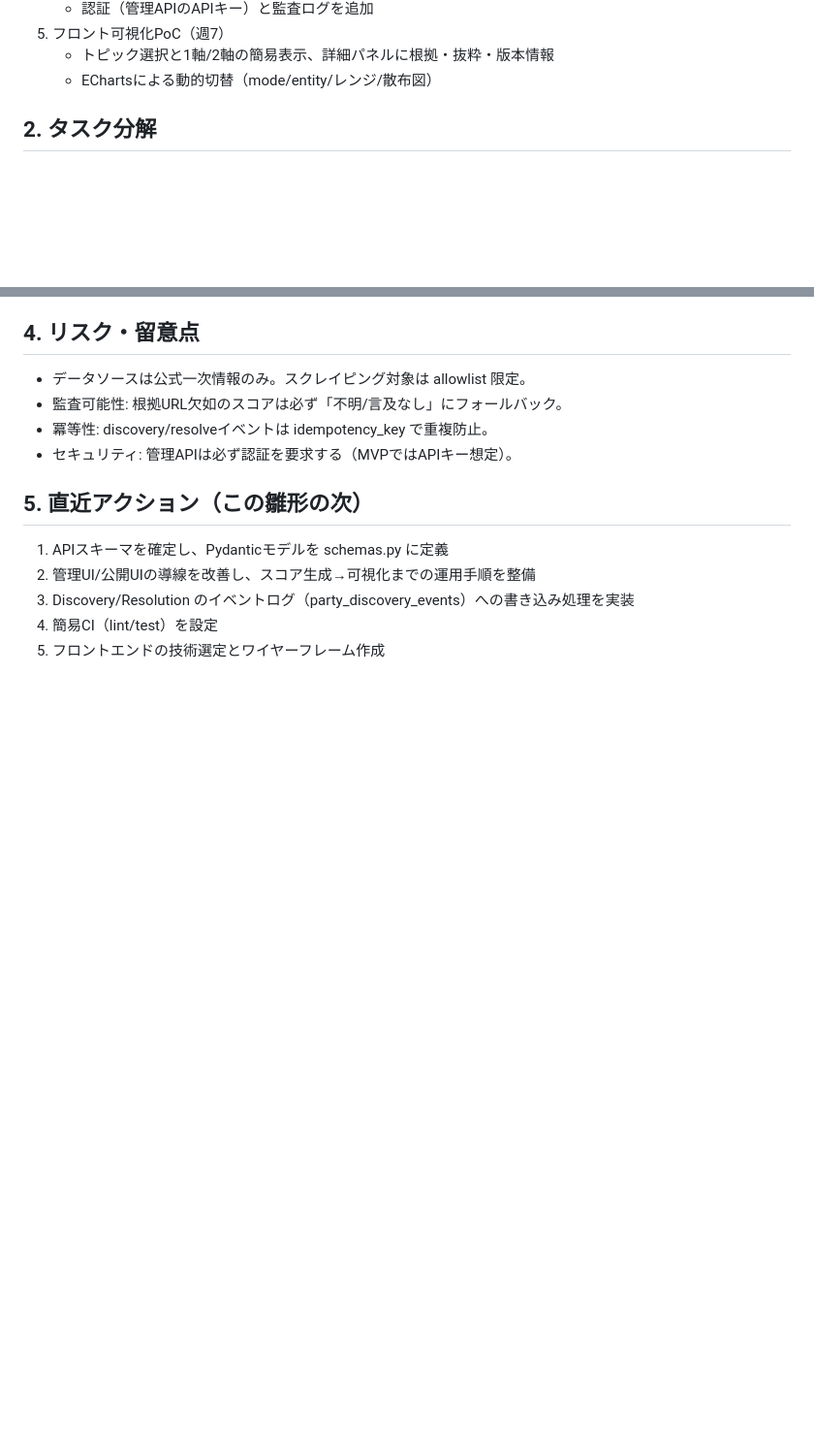
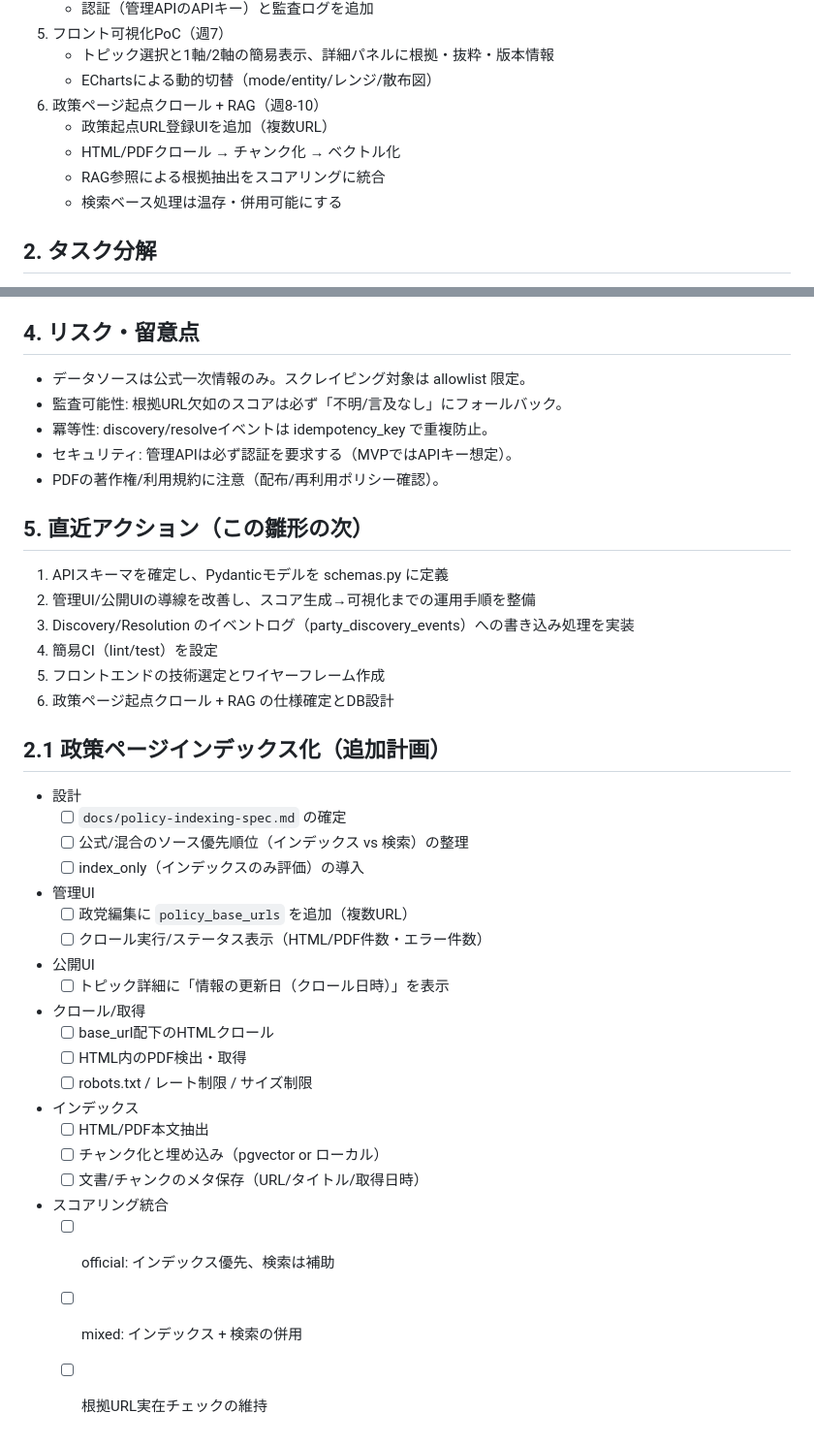
Before and after one commit to saotomryo/partyviz-japan, a Markdown page: docs/development-plan.md, 2 parts joined by grey strips. Shown: that part at 97% size. Rendered like a GitHub page; blank space fills up the shorter version.

Commit message:
Add policy page crawling and PDF/HTML indexing specifications

```diff
--- a/docs/development-plan.md
+++ b/docs/development-plan.md
@@ -22,6 +22,11 @@
 5. フロント可視化PoC（週7）
    - トピック選択と1軸/2軸の簡易表示、詳細パネルに根拠・抜粋・版本情報
    - EChartsによる動的切替（mode/entity/レンジ/散布図）
+6. 政策ページ起点クロール + RAG（週8-10）
+   - 政策起点URL登録UIを追加（複数URL）
+   - HTML/PDFクロール → チャンク化 → ベクトル化
+   - RAG参照による根拠抽出をスコアリングに統合
+   - 検索ベース処理は温存・併用可能にする
 
 ## 2. タスク分解
 - 設計
@@ -70,6 +75,7 @@
 - 監査可能性: 根拠URL欠如のスコアは必ず「不明/言及なし」にフォールバック。
 - 冪等性: discovery/resolveイベントは idempotency_key で重複防止。
 - セキュリティ: 管理APIは必ず認証を要求する（MVPではAPIキー想定）。
+- PDFの著作権/利用規約に注意（配布/再利用ポリシー確認）。
 
 ## 5. 直近アクション（この雛形の次）
 1) APIスキーマを確定し、Pydanticモデルを schemas.py に定義
@@ -77,3 +83,26 @@
 3) Discovery/Resolution のイベントログ（party_discovery_events）への書き込み処理を実装
 4) 簡易CI（lint/test）を設定
 5) フロントエンドの技術選定とワイヤーフレーム作成
+6) 政策ページ起点クロール + RAG の仕様確定とDB設計
+## 2.1 政策ページインデックス化（追加計画）
+- 設計
+  - [ ] `docs/policy-indexing-spec.md` の確定
+  - [ ] 公式/混合のソース優先順位（インデックス vs 検索）の整理
+  - [ ] index_only（インデックスのみ評価）の導入
+- 管理UI
+  - [ ] 政党編集に `policy_base_urls` を追加（複数URL）
+  - [ ] クロール実行/ステータス表示（HTML/PDF件数・エラー件数）
+- 公開UI
+  - [ ] トピック詳細に「情報の更新日（クロール日時）」を表示
+- クロール/取得
+  - [ ] base_url配下のHTMLクロール
+  - [ ] HTML内のPDF検出・取得
+  - [ ] robots.txt / レート制限 / サイズ制限
+- インデックス
+  - [ ] HTML/PDF本文抽出
+  - [ ] チャンク化と埋め込み（pgvector or ローカル）
+  - [ ] 文書/チャンクのメタ保存（URL/タイトル/取得日時）
+- スコアリング統合
+  - [ ] official: インデックス優先、検索は補助
+  - [ ] mixed: インデックス + 検索の併用
+  - [ ] 根拠URL実在チェックの維持
```
Also changed, not shown: docs/policy-indexing-spec.md (added, +121 -0 lines).
